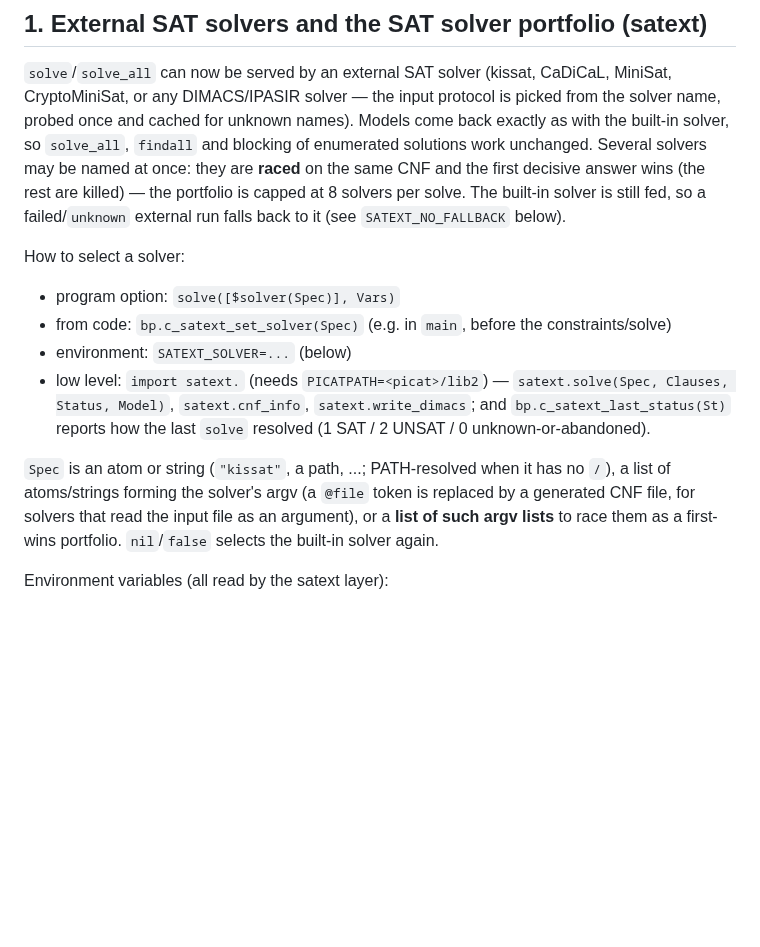
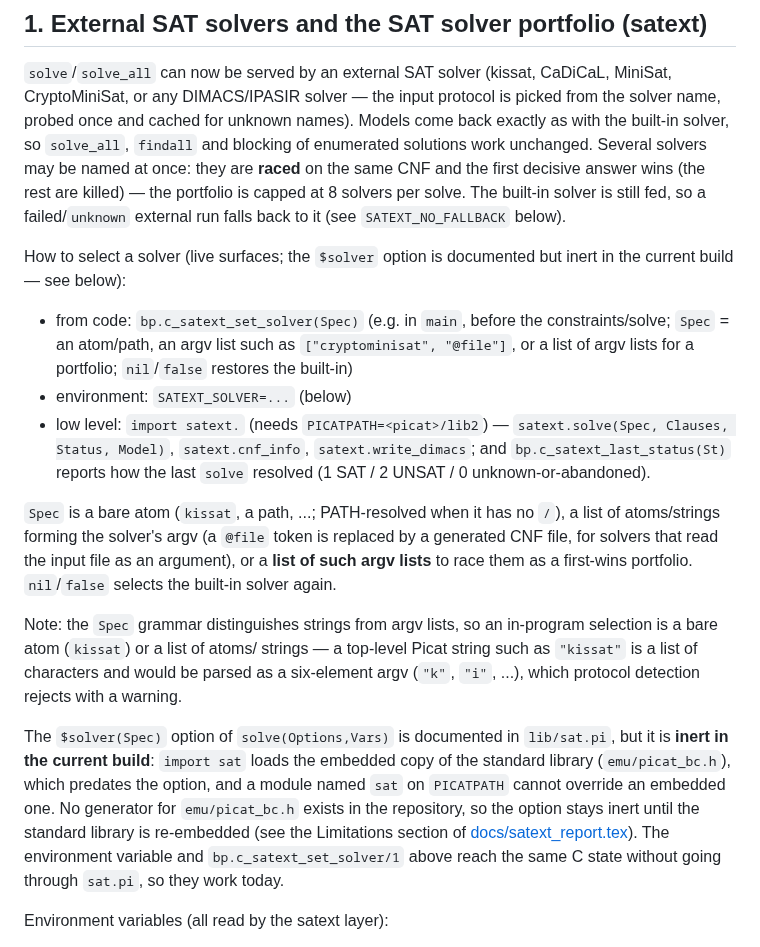
Before and after one commit to picat-lang/Picat, a Markdown page: README.md, the part around the change. GitHub-like rendering; blank space fills up the shorter version.

Commit message:
README: mark the $solver solve option as inert in the current build
Verified: solve([$solver(Spec)],Vars) is silently ignored because
import sat loads the embedded stdlib (emu/picat_bc.h, which predates
the option) and a sat.pi on PICATPATH cannot override a reserved
embedded module; no picat_bc.h generator exists in the repository.
List only the live selection surfaces (bp.c_satext_set_solver/1,
SATEXT_SOLVER, import satext.) and note the Spec-grammar pitfall: a
top-level Picat string is parsed as a char argv list.

```diff
--- a/README.md
+++ b/README.md
@@ -16,23 +16,42 @@ rest are killed) — the portfolio is capped at 8 solvers per solve. The
 built-in solver is still fed, so a failed/`unknown` external run falls
 back to it (see `SATEXT_NO_FALLBACK` below).
 
-How to select a solver:
+How to select a solver (live surfaces; the `$solver` option is
+documented but inert in the current build — see below):
 
-- program option: `solve([$solver(Spec)], Vars)`
 - from code: `bp.c_satext_set_solver(Spec)` (e.g. in `main`, before
-  the constraints/solve)
+  the constraints/solve; `Spec` = an atom/path, an argv list such as
+  `["cryptominisat", "@file"]`, or a list of argv lists for a
+  portfolio; `nil`/`false` restores the built-in)
 - environment: `SATEXT_SOLVER=...` (below)
 - low level: `import satext.` (needs `PICATPATH=<picat>/lib2`) —
   `satext.solve(Spec, Clauses, Status, Model)`, `satext.cnf_info`,
   `satext.write_dimacs`; and `bp.c_satext_last_status(St)` reports how
   the last `solve` resolved (1 SAT / 2 UNSAT / 0 unknown-or-abandoned).
 
-`Spec` is an atom or string (`"kissat"`, a path, ...; PATH-resolved
+`Spec` is a bare atom (`kissat`, a path, ...; PATH-resolved
 when it has no `/`), a list of atoms/strings forming the solver's argv
 (a `@file` token is replaced by a generated CNF file, for solvers that
 read the input file as an argument), or a **list of such argv lists**
 to race them as a first-wins portfolio. `nil`/`false` selects the
 built-in solver again.
+
+Note: the `Spec` grammar distinguishes strings from argv lists, so an
+in-program selection is a bare atom (`kissat`) or a list of atoms/
+strings — a top-level Picat string such as `"kissat"` is a list of
+characters and would be parsed as a six-element argv (`"k"`, `"i"`,
+...), which protocol detection rejects with a warning.
+
+The `$solver(Spec)` option of `solve(Options,Vars)` is documented in
+`lib/sat.pi`, but it is **inert in the current build**: `import sat`
+loads the embedded copy of the standard library (`emu/picat_bc.h`),
+which predates the option, and a module named `sat` on `PICATPATH`
+cannot override an embedded one. No generator for `emu/picat_bc.h`
+exists in the repository, so the option stays inert until the standard
+library is re-embedded (see the Limitations section of
+[docs/satext_report.tex](docs/satext_report.tex)). The environment
+variable and `bp.c_satext_set_solver/1` above reach the same C state
+without going through `sat.pi`, so they work today.
 
 Environment variables (all read by the satext layer):
 
```
